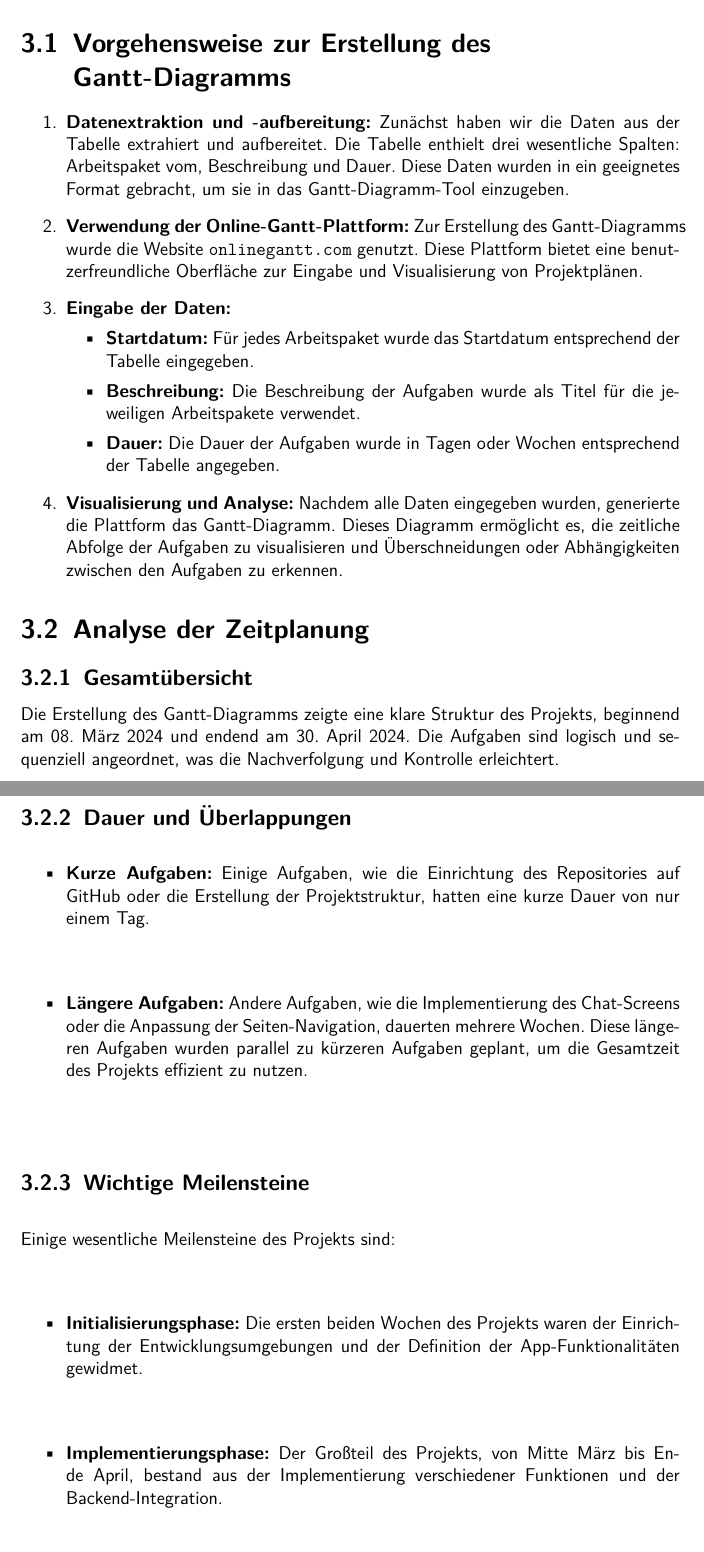
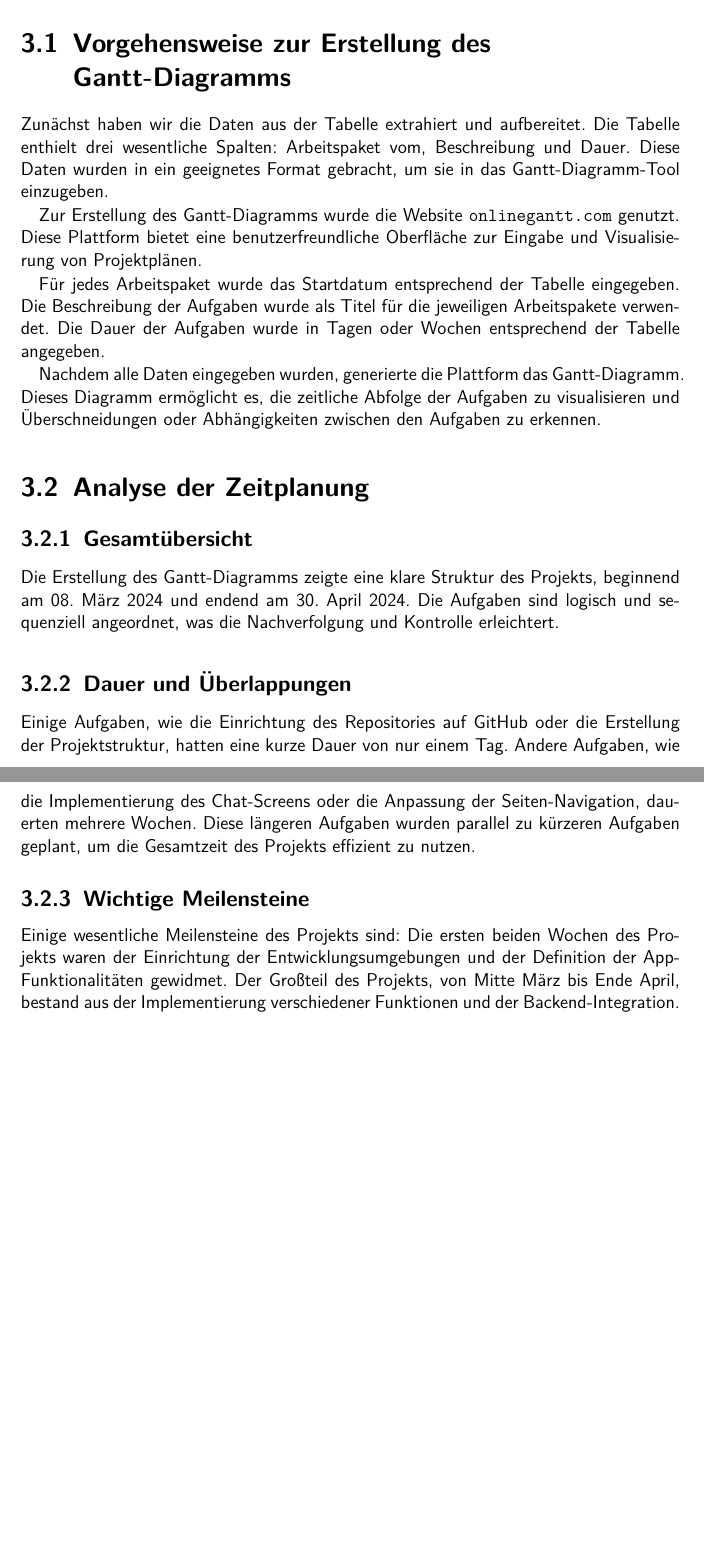
Before and after one commit to anwendungsprojektfom/anwendungsprojekt_fom, a LaTeX book (documentation/document.tex, which reads documentation/07_meilensteinplanung/meilensteinplanung.tex): two parts of pages 8 and 9 of 13 before the commit and two parts of pages 8 and 9 of 12 after it, joined at a grey line, cut so that both start at the same text, the shorter picture padded with empty space. Compiled offline with pdfLaTeX.

Commit message:
meilensteinplannung update

```diff
--- a/documentation/07_meilensteinplanung/meilensteinplanung.tex
+++ b/documentation/07_meilensteinplanung/meilensteinplanung.tex
@@ -2,38 +2,27 @@
 Im Rahmen dieses Projekts war es erforderlich, eine detaillierte Planung und Organisation der Arbeitspakete vorzunehmen. Um dies zu erreichen, haben wir die Tabelle mit den Arbeitspaketen analysiert und ein Gantt-Diagramm erstellt. Das Gantt-Diagramm bietet eine visuelle Darstellung der zeitlichen Abfolge und Dauer der verschiedenen Aufgaben, was die Projektplanung und -kontrolle erleichtert.
 
 \section{Vorgehensweise zur Erstellung des Gantt-Diagramms}
-\begin{enumerate}
-    \item \textbf{Datenextraktion und -aufbereitung:} Zunächst haben wir die Daten aus der Tabelle extrahiert und aufbereitet. Die Tabelle enthielt drei wesentliche Spalten: Arbeitspaket vom, Beschreibung und Dauer. Diese Daten wurden in ein geeignetes Format gebracht, um sie in das Gantt-Diagramm-Tool einzugeben.
 
-    \item \textbf{Verwendung der Online-Gantt-Plattform:} Zur Erstellung des Gantt-Diagramms wurde die Website \texttt{onlinegantt.com} genutzt. Diese Plattform bietet eine benutzerfreundliche Oberfläche zur Eingabe und Visualisierung von Projektplänen.
+Zunächst haben wir die Daten aus der Tabelle extrahiert und aufbereitet. Die Tabelle enthielt drei wesentliche Spalten: Arbeitspaket vom, Beschreibung und Dauer. Diese Daten wurden in ein geeignetes Format gebracht, um sie in das Gantt-Diagramm-Tool einzugeben.
 
-    \item \textbf{Eingabe der Daten:}
-    \begin{itemize}
-        \item \textbf{Startdatum:} Für jedes Arbeitspaket wurde das Startdatum entsprechend der Tabelle eingegeben.
-        \item \textbf{Beschreibung:} Die Beschreibung der Aufgaben wurde als Titel für die jeweiligen Arbeitspakete verwendet.
-        \item \textbf{Dauer:} Die Dauer der Aufgaben wurde in Tagen oder Wochen entsprechend der Tabelle angegeben.
-    \end{itemize}
+Zur Erstellung des Gantt-Diagramms wurde die Website \texttt{onlinegantt.com} genutzt. Diese Plattform bietet eine benutzerfreundliche Oberfläche zur Eingabe und Visualisierung von Projektplänen.
 
-    \item \textbf{Visualisierung und Analyse:} Nachdem alle Daten eingegeben wurden, generierte die Plattform das Gantt-Diagramm. Dieses Diagramm ermöglicht es, die zeitliche Abfolge der Aufgaben zu visualisieren und Überschneidungen oder Abhängigkeiten zwischen den Aufgaben zu erkennen.
-\end{enumerate}
+Für jedes Arbeitspaket wurde das Startdatum entsprechend der Tabelle eingegeben. Die Beschreibung der Aufgaben wurde als Titel für die jeweiligen Arbeitspakete verwendet. Die Dauer der Aufgaben wurde in Tagen oder Wochen entsprechend der Tabelle angegeben.
+
+Nachdem alle Daten eingegeben wurden, generierte die Plattform das Gantt-Diagramm. Dieses Diagramm ermöglicht es, die zeitliche Abfolge der Aufgaben zu visualisieren und Überschneidungen oder Abhängigkeiten zwischen den Aufgaben zu erkennen.
 
 \section{Analyse der Zeitplanung}
 \subsection{Gesamtübersicht}
 Die Erstellung des Gantt-Diagramms zeigte eine klare Struktur des Projekts, beginnend am 08. März 2024 und endend am 30. April 2024. Die Aufgaben sind logisch und sequenziell angeordnet, was die Nachverfolgung und Kontrolle erleichtert.
 
 \subsection{Dauer und Überlappungen}
-\begin{itemize}
-    \item \textbf{Kurze Aufgaben:} Einige Aufgaben, wie die Einrichtung des Repositories auf GitHub oder die Erstellung der Projektstruktur, hatten eine kurze Dauer von nur einem Tag.
-    \item \textbf{Längere Aufgaben:} Andere Aufgaben, wie die Implementierung des Chat-Screens oder die Anpassung der Seiten-Navigation, dauerten mehrere Wochen. Diese längeren Aufgaben wurden parallel zu kürzeren Aufgaben geplant, um die Gesamtzeit des Projekts effizient zu nutzen.
-\end{itemize}
+Einige Aufgaben, wie die Einrichtung des Repositories auf GitHub oder die Erstellung der Projektstruktur, hatten eine kurze Dauer von nur einem Tag. Andere Aufgaben, wie die Implementierung des Chat-Screens oder die Anpassung der Seiten-Navigation, dauerten mehrere Wochen. Diese längeren Aufgaben wurden parallel zu kürzeren Aufgaben geplant, um die Gesamtzeit des Projekts effizient zu nutzen.
 
 \subsection{Wichtige Meilensteine}
 Einige wesentliche Meilensteine des Projekts sind:
-\begin{itemize}
-    \item \textbf{Initialisierungsphase:} Die ersten beiden Wochen des Projekts waren der Einrichtung der Entwicklungsumgebungen und der Definition der App-Funktionalitäten gewidmet.
-    \item \textbf{Implementierungsphase:} Der Großteil des Projekts, von Mitte März bis Ende April, bestand aus der Implementierung verschiedener Funktionen und der Backend-Integration.
-    \item \textbf{Abschlussphase:} Die letzten Tage des Projekts wurden für Feinanpassungen und Updates, wie die Aktualisierung des Loadingscreens und das Update des Usernames auf dem Accountprofile-Screen, verwendet.
-\end{itemize}
+Die ersten beiden Wochen des Projekts waren der Einrichtung der Entwicklungsumgebungen und der Definition der App-Funktionalitäten gewidmet.
+Der Großteil des Projekts, von Mitte März bis Ende April, bestand aus der Implementierung verschiedener Funktionen und der Backend-Integration.
+Die letzten Tage des Projekts wurden für Feinanpassungen und Updates, wie die Aktualisierung des Loadingscreens und das Update des Usernames auf dem Accountprofile-Screen, verwendet.
 
 \subsection{Risikobewertung}
 Durch das Gantt-Diagramm konnten potenzielle Engpässe und Risiken identifiziert werden. Aufgaben, die kritische Pfade darstellen, wurden besonders beachtet, um Verzögerungen zu vermeiden.
```
Also changed, not shown: documentation/document.pdf, documentation/07_meilensteinplanung/meilensteinplanung.tex (1 more changed lines), 1 other file.
